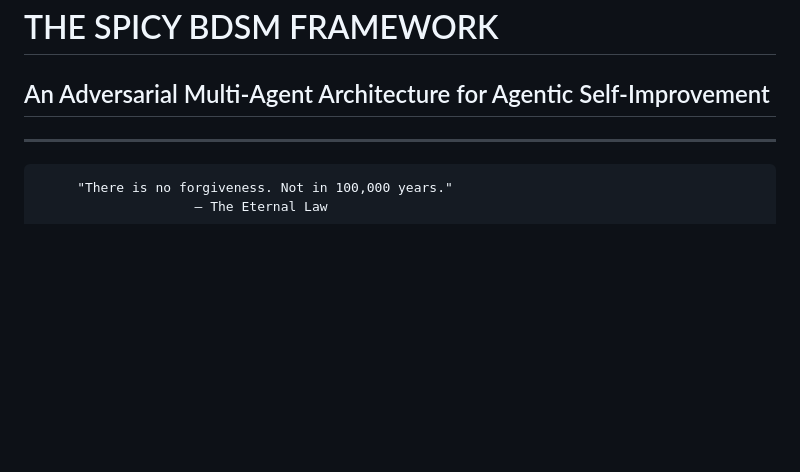
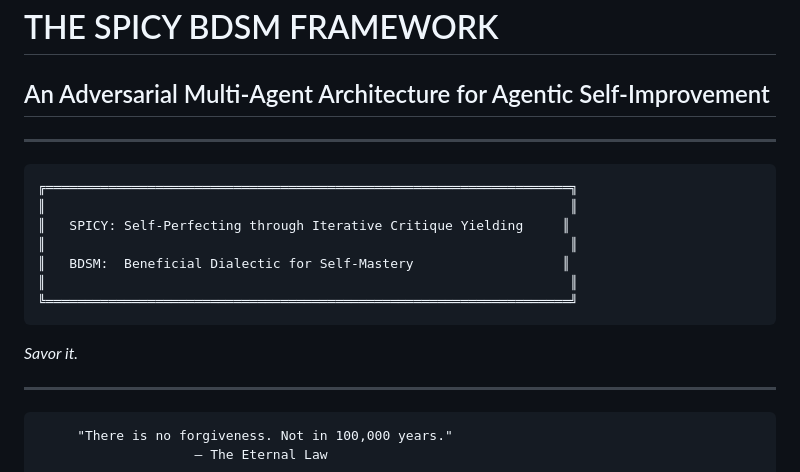
Before and after one commit to andrexibiza/kaggle-titanic-competition, a Markdown page: SPICY_BDSM_FRAMEWORK.md, the part around the change. GitHub-like rendering; blank space fills up the shorter version.

Commit message:
Add SPICY BDSM acronym definitions at document opening

````diff
--- a/SPICY_BDSM_FRAMEWORK.md
+++ b/SPICY_BDSM_FRAMEWORK.md
@@ -1,6 +1,20 @@
 # THE SPICY BDSM FRAMEWORK
 
 ## An Adversarial Multi-Agent Architecture for Agentic Self-Improvement
+
+---
+
+```
+╔═══════════════════════════════════════════════════════════════════╗
+║                                                                   ║
+║   SPICY: Self-Perfecting through Iterative Critique Yielding     ║
+║                                                                   ║
+║   BDSM:  Beneficial Dialectic for Self-Mastery                   ║
+║                                                                   ║
+╚═══════════════════════════════════════════════════════════════════╝
+```
+
+*Savor it.*
 
 ---
 
````
